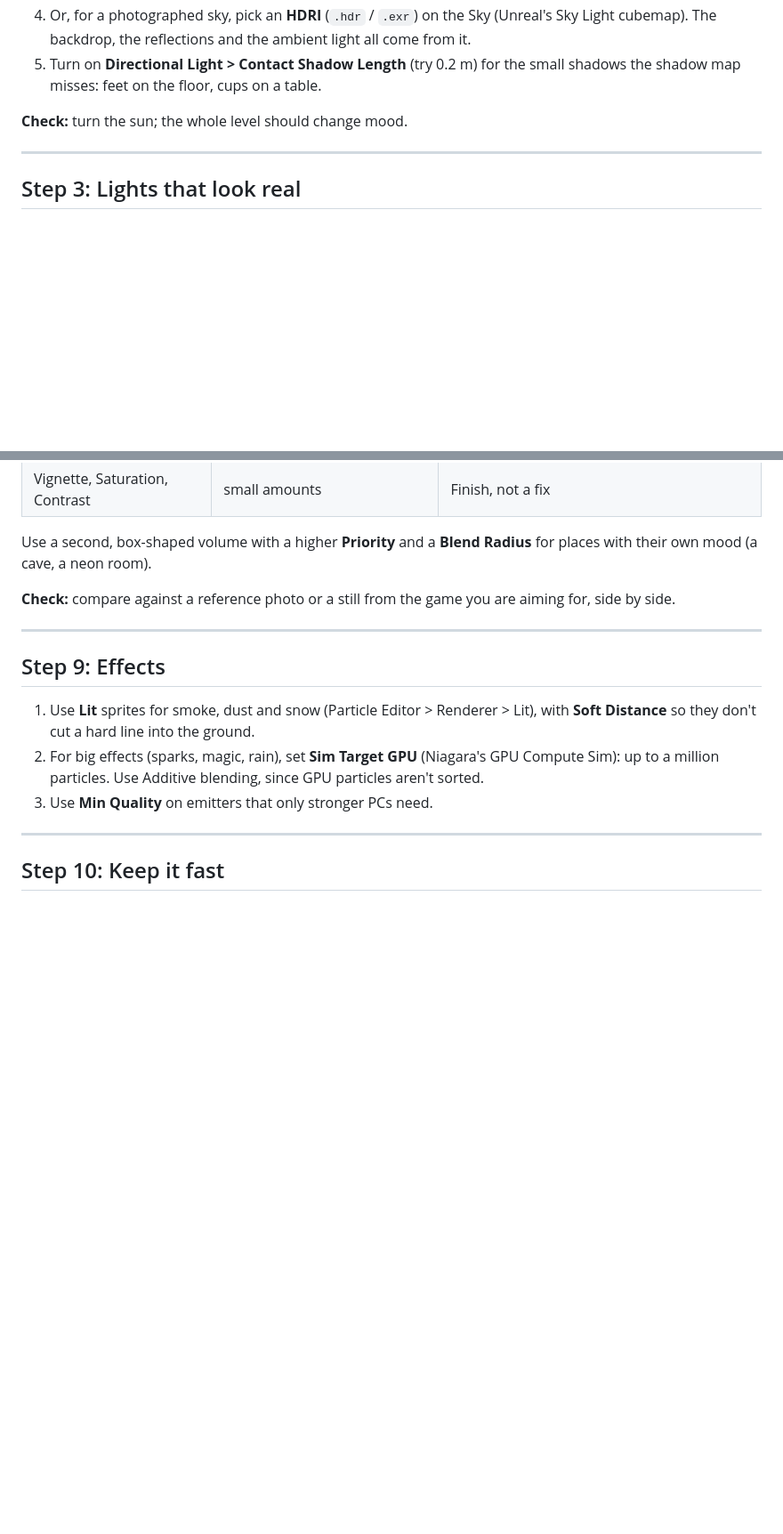
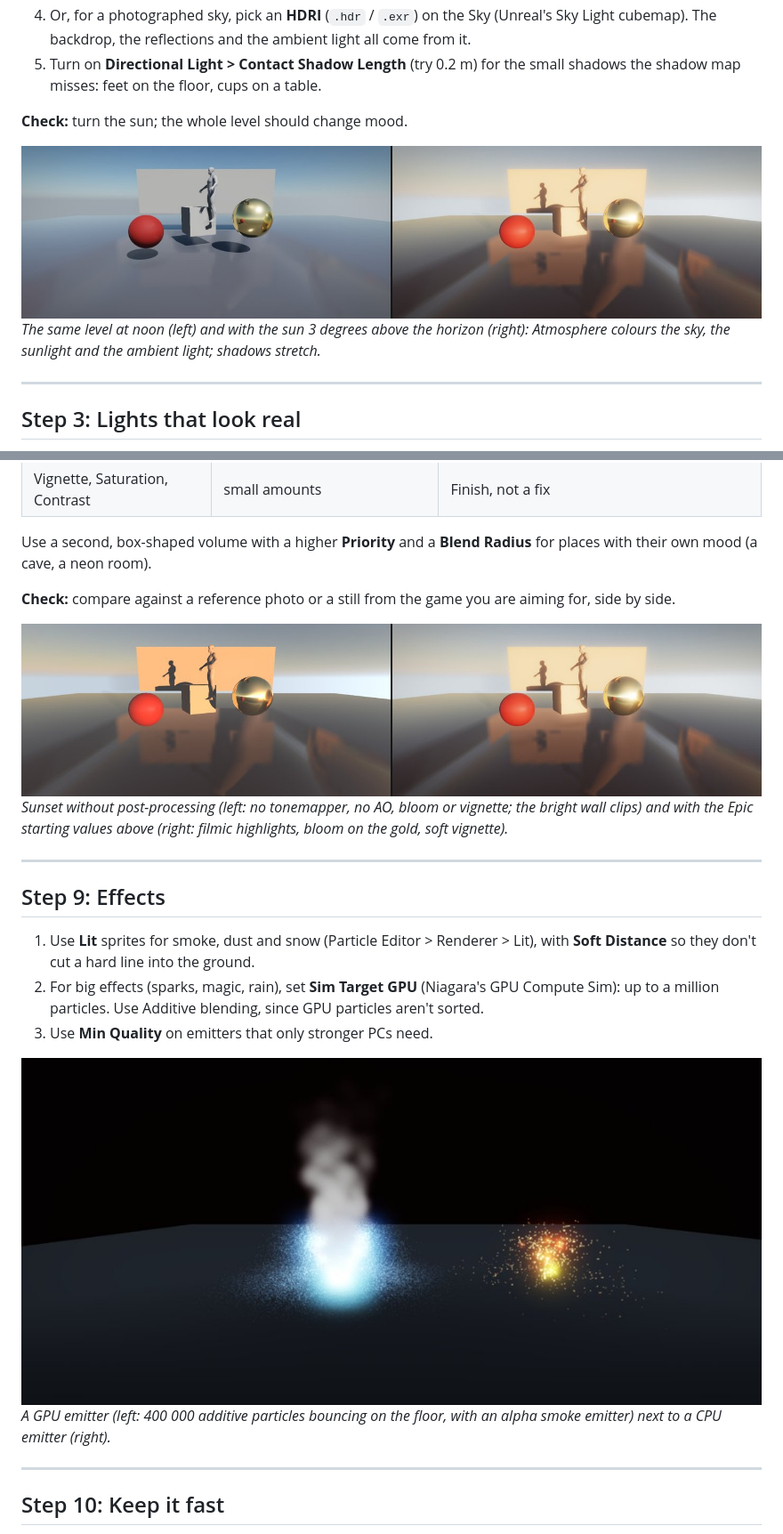
Before and after one commit to Kittakin-Studios/LSD_Engine, a Markdown page: docs/GRAPHICS.md, 2 parts joined by grey strips. Shown at 89% size. GitHub-like rendering; pictures changed too: docs/images/gfx_gpu_particles.jpg (added), docs/images/gfx_post_compare.jpg (added), docs/images/gfx_time_of_day.jpg (added); blank space fills up the shorter version.

Commit message:
Docs: pictures for GRAPHICS.md (time of day, Rect / Disc Lights, post-processing before / after, GPU particles, and the existing panels).
Co-Authored-By: Claude Opus 5.5 <noreply@anthropic.com>

```diff
--- a/docs/GRAPHICS.md
+++ b/docs/GRAPHICS.md
@@ -53,6 +59,9 @@ Everything uses physical units, as in Unreal, so the camera's exposure must suit
    map misses: feet on the floor, cups on a table.
 
 **Check:** turn the sun; the whole level should change mood.
+
+![Noon and sunset](images/gfx_time_of_day.jpg)
+*The same level at noon (left) and with the sun 3 degrees above the horizon (right): Atmosphere colours the sky, the sunlight and the ambient light; shadows stretch.*
 
 ---
 
@@ -167,6 +191,9 @@ their own mood (a cave, a neon room).
 **Check:** compare against a reference photo or a still from the game you are aiming for, side by
 side.
 
+![Without and with post-processing](images/gfx_post_compare.jpg)
+*Sunset without post-processing (left: no tonemapper, no AO, bloom or vignette; the bright wall clips) and with the Epic starting values above (right: filmic highlights, bloom on the gold, soft vignette).*
+
 ---
 
 ## Step 9: Effects
@@ -176,6 +203,9 @@ side.
 2. For big effects (sparks, magic, rain), set **Sim Target GPU** (Niagara's GPU Compute Sim): up to a
    million particles. Use Additive blending, since GPU particles aren't sorted.
 3. Use **Min Quality** on emitters that only stronger PCs need.
+
+![GPU and CPU particles](images/gfx_gpu_particles.jpg)
+*A GPU emitter (left: 400 000 additive particles bouncing on the floor, with an alpha smoke emitter) next to a CPU emitter (right).*
 
 ---
 
```
Also changed, not shown: other parts of docs/GRAPHICS.md (+24 -0 lines), docs/images/gfx_rect_lights.jpg (added).
